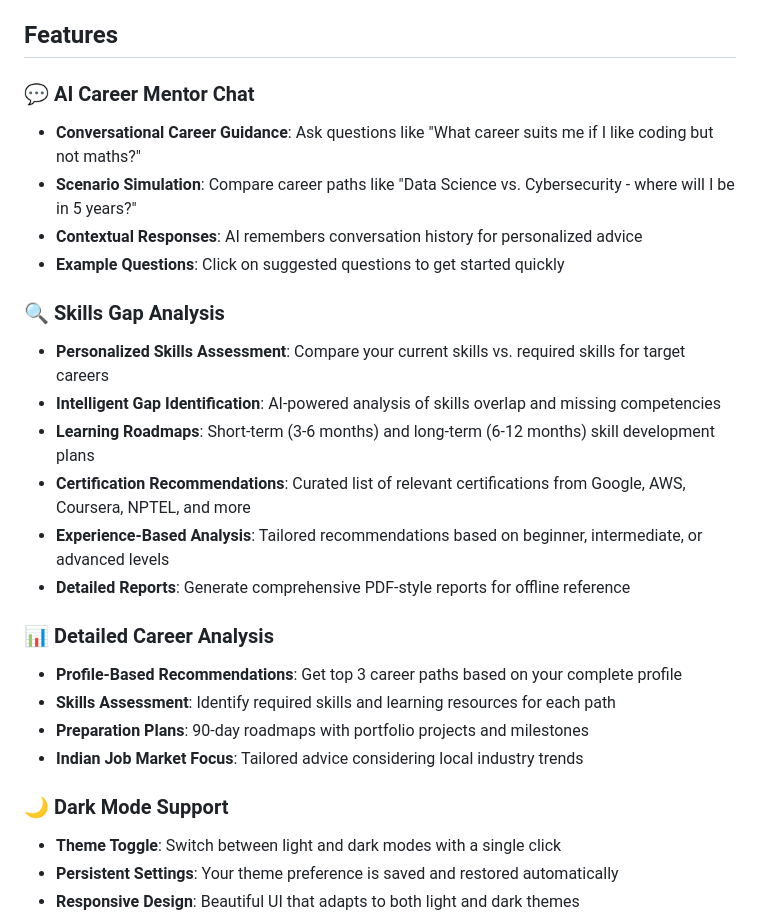
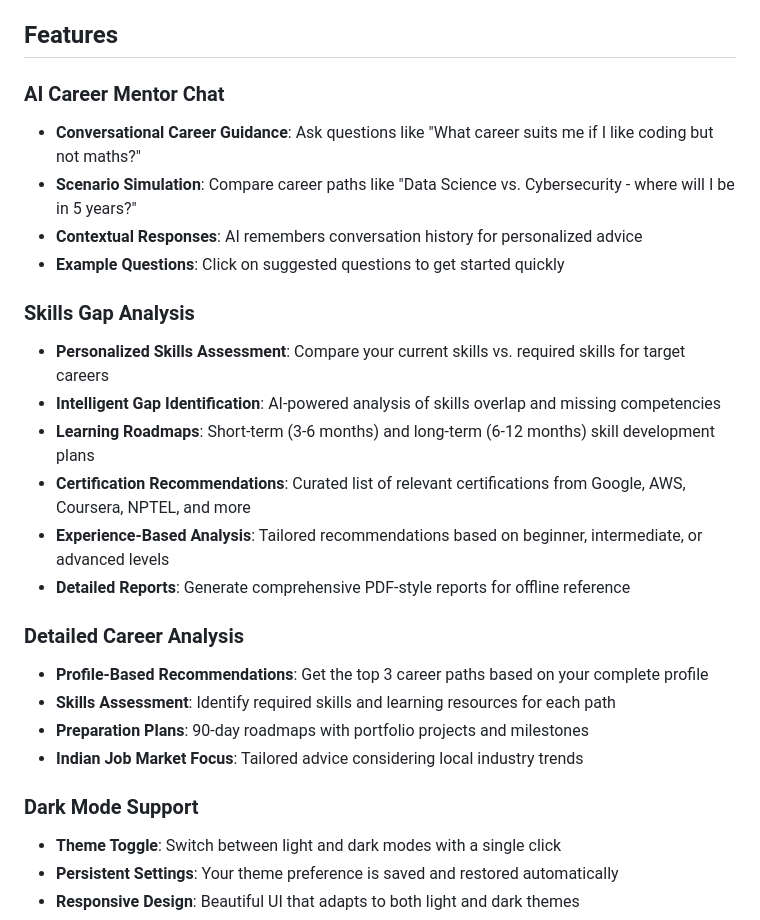
Before and after one commit to ShridhiGupta/Carrer-and-Personalized-Skills-Advisor, a Markdown page: README.md, the part around the change. Rendered like a GitHub page.

```diff
--- a/README.md
+++ b/README.md
@@ -4,13 +4,13 @@ An intelligent career guidance platform that combines conversational AI mentorin
 
 ## Features
 
-### 💬 AI Career Mentor Chat
+### AI Career Mentor Chat
 - **Conversational Career Guidance**: Ask questions like "What career suits me if I like coding but not maths?"
 - **Scenario Simulation**: Compare career paths like "Data Science vs. Cybersecurity - where will I be in 5 years?"
 - **Contextual Responses**: AI remembers conversation history for personalized advice
 - **Example Questions**: Click on suggested questions to get started quickly
 
-### 🔍 Skills Gap Analysis
+### Skills Gap Analysis
 - **Personalized Skills Assessment**: Compare your current skills vs. required skills for target careers
 - **Intelligent Gap Identification**: AI-powered analysis of skills overlap and missing competencies
 - **Learning Roadmaps**: Short-term (3-6 months) and long-term (6-12 months) skill development plans
@@ -18,13 +18,13 @@ An intelligent career guidance platform that combines conversational AI mentorin
 - **Experience-Based Analysis**: Tailored recommendations based on beginner, intermediate, or advanced levels
 - **Detailed Reports**: Generate comprehensive PDF-style reports for offline reference
 
-### 📊 Detailed Career Analysis
-- **Profile-Based Recommendations**: Get top 3 career paths based on your complete profile
+### Detailed Career Analysis
+- **Profile-Based Recommendations**: Get the top 3 career paths based on your complete profile
 - **Skills Assessment**: Identify required skills and learning resources for each path
 - **Preparation Plans**: 90-day roadmaps with portfolio projects and milestones
 - **Indian Job Market Focus**: Tailored advice considering local industry trends
 
-### 🌙 Dark Mode Support
+### Dark Mode Support
 - **Theme Toggle**: Switch between light and dark modes with a single click
 - **Persistent Settings**: Your theme preference is saved and restored automatically
 - **Responsive Design**: Beautiful UI that adapts to both light and dark themes
```
